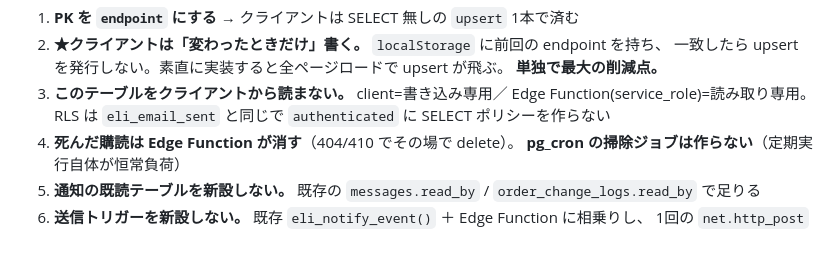
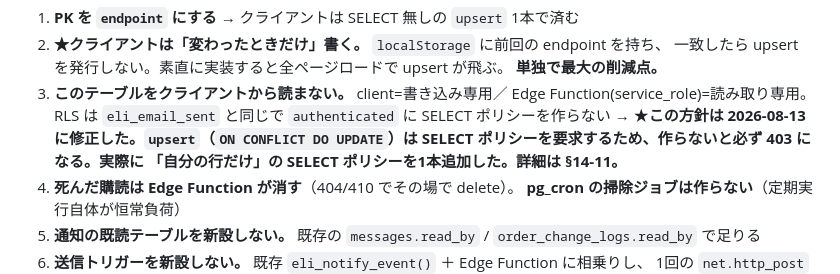
Before and after one commit to saimura-markan/hacchu-kanri-v2-, a Markdown page: docs/notification-bell-plan.md, the part around the change. Drawn GitHub-style; blank space fills up the shorter version.

Commit message:
docs: §14-4 の「SELECT ポリシーを作らない」に 8/13 の修正を注記
設計節の本文が古いままだと、次に同じ設計をなぞったときに同じ 403 を踏む。
§14-11 への参照を1行足して、方針が変わったことを設計節側からも辿れるようにする。

Co-Authored-By: Claude Opus 5 (1M context) <noreply@anthropic.com>

```diff
--- a/docs/notification-bell-plan.md
+++ b/docs/notification-bell-plan.md
@@ -1830,6 +1830,9 @@ create index on public.eli_push_subscriptions (user_id);
 3. **このテーブルをクライアントから読まない。** client=書き込み専用／
    Edge Function(service_role)=読み取り専用。RLS は `eli_email_sent` と同じで
    `authenticated` に SELECT ポリシーを作らない
+   → ★**この方針は 2026-08-13 に修正した。`upsert`（`ON CONFLICT DO UPDATE`）は
+   SELECT ポリシーを要求するため、作らないと必ず 403 になる。実際に
+   「自分の行だけ」の SELECT ポリシーを1本追加した。詳細は §14-11。**
 4. **死んだ購読は Edge Function が消す**（404/410 でその場で delete）。
    **pg_cron の掃除ジョブは作らない**（定期実行自体が恒常負荷）
 5. **通知の既読テーブルを新設しない。** 既存の `messages.read_by` /
```
